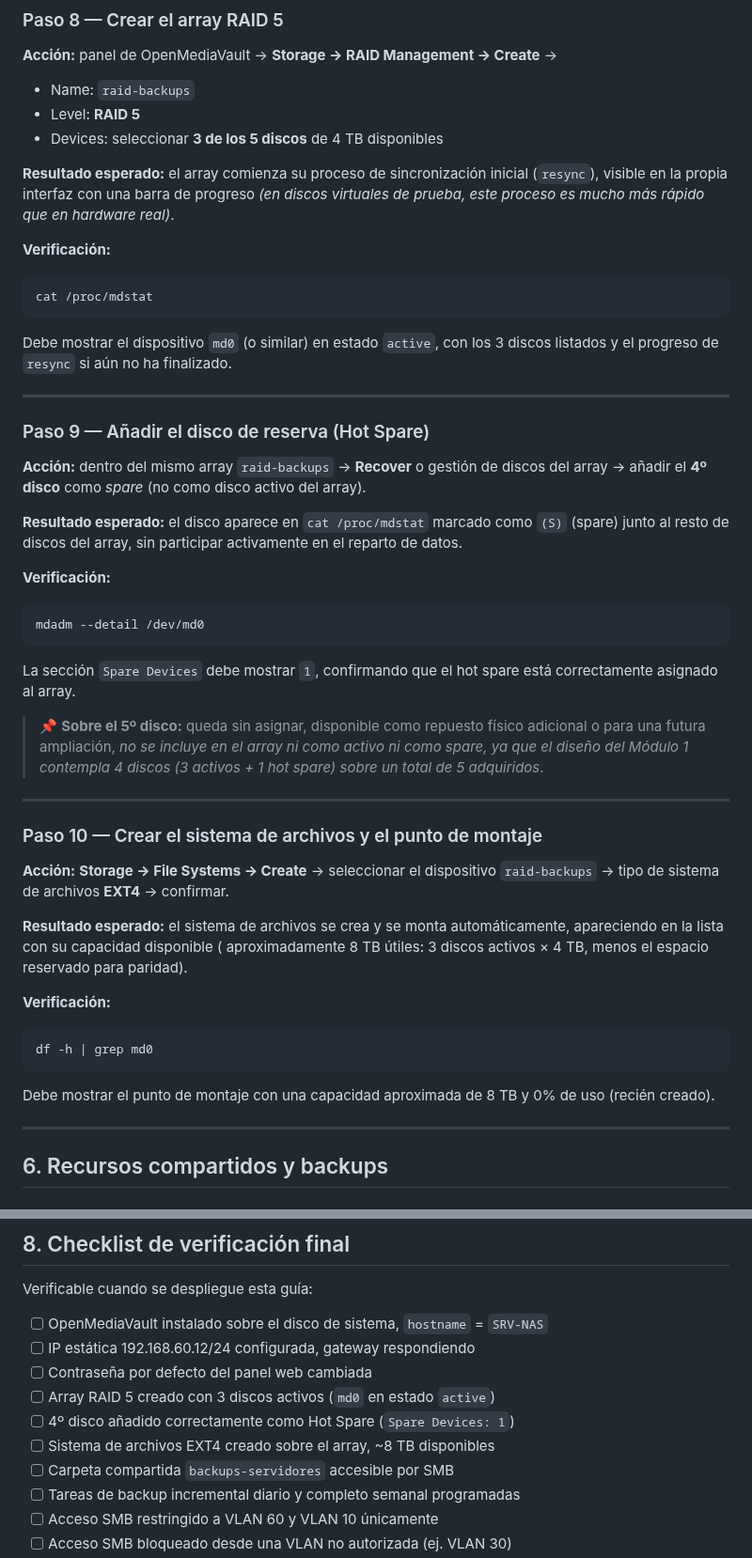
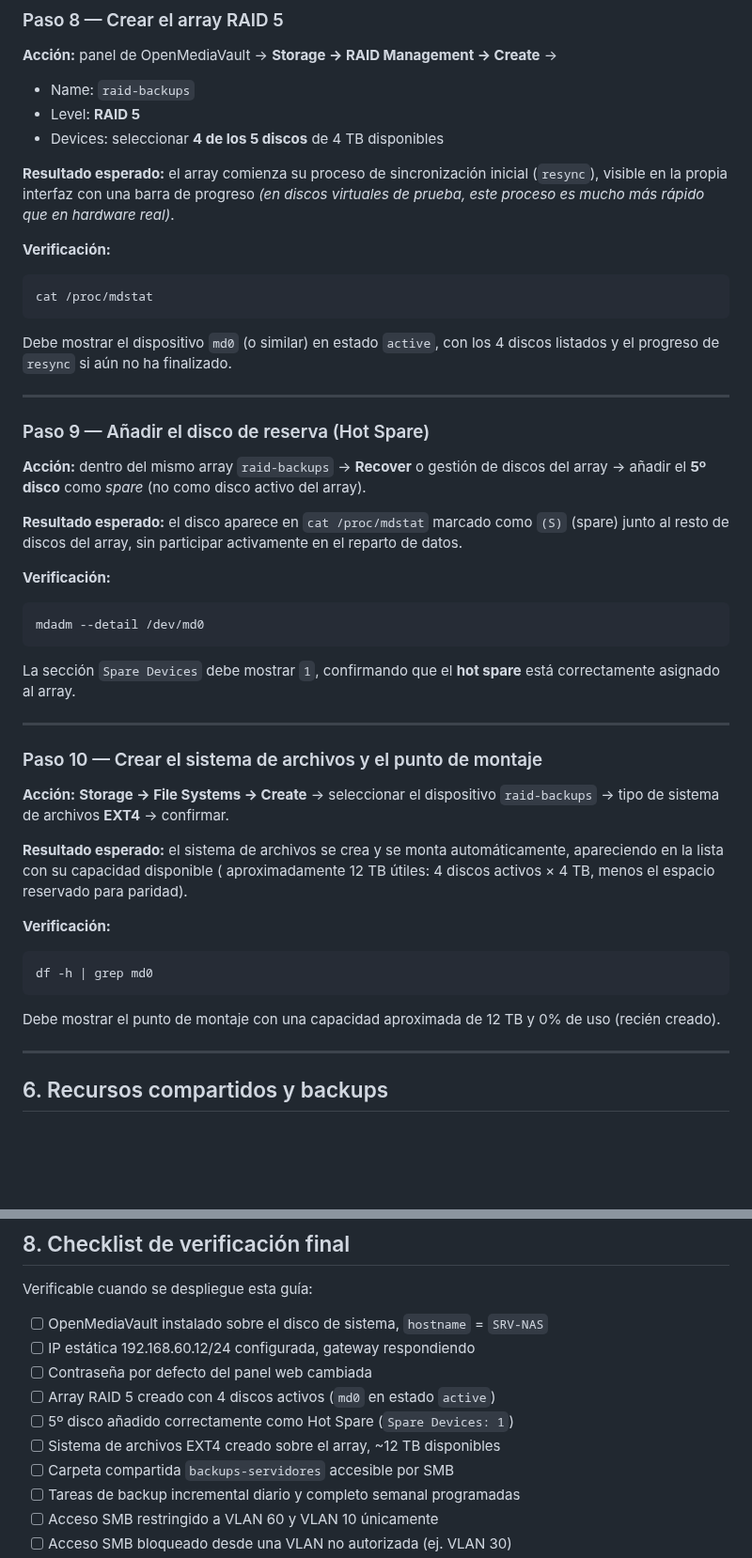
Before and after one commit to GabTS75/vectorsec-project, a Markdown page: modulo2-sistemas-operativos/servidores/SRV-NAS.md, 2 parts joined by grey strips. Shown at 94% size. Rendered like a GitHub page; blank space fills up the shorter version.

Commit message:
hot spare fixed

````diff
--- a/modulo2-sistemas-operativos/servidores/SRV-NAS.md
+++ b/modulo2-sistemas-operativos/servidores/SRV-NAS.md
@@ -130,7 +130,7 @@ Debe mostrar `192.168.60.12/24` y conectividad correcta con el gateway.
 
 - Name: `raid-backups`
 - Level: **RAID 5**
-- Devices: seleccionar **3 de los 5 discos** de 4 TB disponibles
+- Devices: seleccionar **4 de los 5 discos** de 4 TB disponibles
 
 **Resultado esperado:** el array comienza su proceso de sincronización inicial (`resync`), visible en la propia interfaz con una barra de progreso *(en discos virtuales de prueba, este proceso es mucho más rápido que en hardware real)*.
 
@@ -140,13 +140,13 @@ Debe mostrar `192.168.60.12/24` y conectividad correcta con el gateway.
 cat /proc/mdstat
 ```
 
-Debe mostrar el dispositivo `md0` (o similar) en estado `active`, con los 3 discos listados y el progreso de `resync` si aún no ha finalizado.
+Debe mostrar el dispositivo `md0` (o similar) en estado `active`, con los 4 discos listados y el progreso de `resync` si aún no ha finalizado.
 
 ---
 
 ### Paso 9 — Añadir el disco de reserva (Hot Spare)
 
-**Acción:** dentro del mismo array `raid-backups` → **Recover** o gestión de discos del array → añadir el **4º disco** como *spare* (no como disco activo del array).
+**Acción:** dentro del mismo array `raid-backups` → **Recover** o gestión de discos del array → añadir el **5º disco** como *spare* (no como disco activo del array).
 
 **Resultado esperado:** el disco aparece en `cat /proc/mdstat` marcado como `(S)` (spare) junto al resto de discos del array, sin participar activamente en el reparto de datos.
 
@@ -156,9 +156,7 @@ Debe mostrar el dispositivo `md0` (o similar) en estado `active`, con los 3 disc
 mdadm --detail /dev/md0
 ```
 
-La sección `Spare Devices` debe mostrar `1`, confirmando que el hot spare está correctamente asignado al array.
-
-> 📌 **Sobre el 5º disco:** queda sin asignar, disponible como repuesto físico adicional o para una futura ampliación, *no se incluye en el array ni como activo ni como spare, ya que el diseño del Módulo 1 contempla 4 discos (3 activos + 1 hot spare) sobre un total de 5 adquiridos*.
+La sección `Spare Devices` debe mostrar `1`, confirmando que el **hot spare** está correctamente asignado al array.
 
 ---
 
@@ -166,7 +164,7 @@ La sección `Spare Devices` debe mostrar `1`, confirmando que el hot spare está
 
 **Acción:** **Storage → File Systems → Create** → seleccionar el dispositivo `raid-backups` → tipo de sistema de archivos **EXT4** → confirmar.
 
-**Resultado esperado:** el sistema de archivos se crea y se monta automáticamente, apareciendo en la lista con su capacidad disponible ( aproximadamente 8 TB útiles: 3 discos activos × 4 TB, menos el espacio reservado para paridad).
+**Resultado esperado:** el sistema de archivos se crea y se monta automáticamente, apareciendo en la lista con su capacidad disponible ( aproximadamente 12 TB útiles: 4 discos activos × 4 TB, menos el espacio reservado para paridad).
 
 **Verificación:**
 
@@ -174,7 +172,7 @@ La sección `Spare Devices` debe mostrar `1`, confirmando que el hot spare está
 df -h | grep md0
 ```
 
-Debe mostrar el punto de montaje con una capacidad aproximada de 8 TB y 0% de uso (recién creado).
+Debe mostrar el punto de montaje con una capacidad aproximada de 12 TB y 0% de uso (recién creado).
 
 ---
 
@@ -244,9 +242,9 @@ Verificable cuando se despliegue esta guía:
 - [ ] OpenMediaVault instalado sobre el disco de sistema, `hostname` = `SRV-NAS`
 - [ ] IP estática 192.168.60.12/24 configurada, gateway respondiendo
 - [ ] Contraseña por defecto del panel web cambiada
-- [ ] Array RAID 5 creado con 3 discos activos (`md0` en estado `active`)
-- [ ] 4º disco añadido correctamente como Hot Spare (`Spare Devices: 1`)
-- [ ] Sistema de archivos EXT4 creado sobre el array, ~8 TB disponibles
+- [ ] Array RAID 5 creado con 4 discos activos (`md0` en estado `active`)
+- [ ] 5º disco añadido correctamente como Hot Spare (`Spare Devices: 1`)
+- [ ] Sistema de archivos EXT4 creado sobre el array, ~12 TB disponibles
 - [ ] Carpeta compartida `backups-servidores` accesible por SMB
 - [ ] Tareas de backup incremental diario y completo semanal programadas
 - [ ] Acceso SMB restringido a VLAN 60 y VLAN 10 únicamente
````
